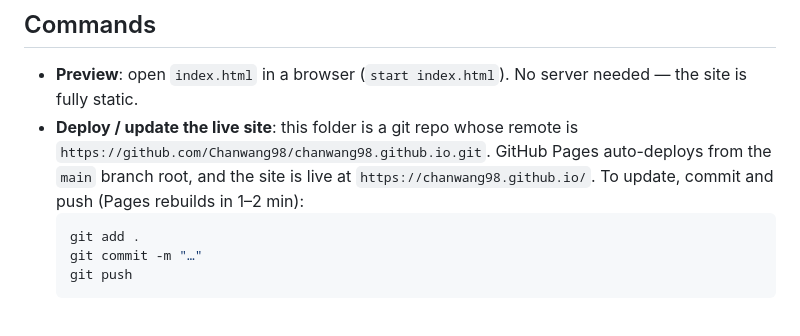
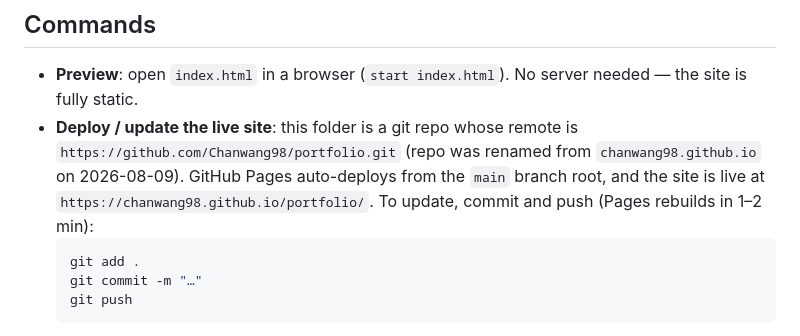
Before and after one commit to Chanwang98/portfolio, a Markdown page: CLAUDE.md, the part around the change. Rendered like a GitHub page.

Commit message:
Update deploy docs: repo moved to Chanwang98/portfolio, site now at /portfolio/
Co-Authored-By: Claude <noreply@anthropic.com>

````diff
--- a/CLAUDE.md
+++ b/CLAUDE.md
@@ -9,7 +9,7 @@ A zero-dependency, single-page personal portfolio (plain HTML/CSS/JS) for Chan W
 ## Commands
 
 - **Preview**: open `index.html` in a browser (`start index.html`). No server needed — the site is fully static.
-- **Deploy / update the live site**: this folder is a git repo whose remote is `https://github.com/Chanwang98/chanwang98.github.io.git`. GitHub Pages auto-deploys from the `main` branch root, and the site is live at `https://chanwang98.github.io/`. To update, commit and push (Pages rebuilds in 1–2 min):
+- **Deploy / update the live site**: this folder is a git repo whose remote is `https://github.com/Chanwang98/portfolio.git` (repo was renamed from `chanwang98.github.io` on 2026-08-09). GitHub Pages auto-deploys from the `main` branch root, and the site is live at `https://chanwang98.github.io/portfolio/`. To update, commit and push (Pages rebuilds in 1–2 min):
   ```bash
   git add .
   git commit -m "…"
````
